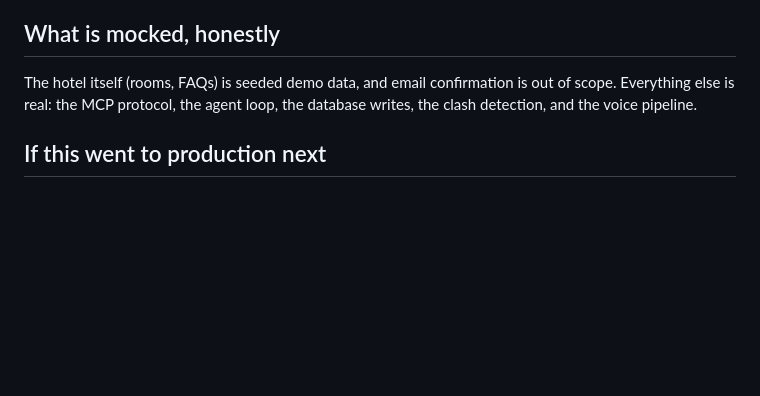
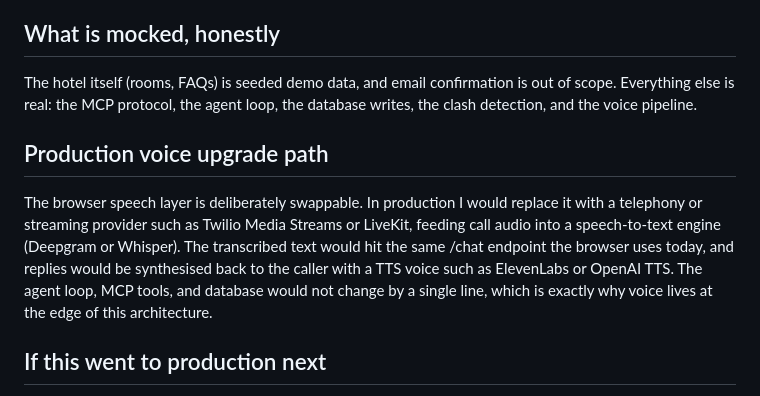
Before and after one commit to ShreHari/hotel-voice-receptionist, a Markdown page: README.md, the part around the change. Rendered like a GitHub page; blank space fills up the shorter version.

Commit message:
Document the production voice upgrade path in the README

```diff
--- a/README.md
+++ b/README.md
@@ -94,6 +94,10 @@ Click the mic and say, for example:
 
 The hotel itself (rooms, FAQs) is seeded demo data, and email confirmation is out of scope. Everything else is real: the MCP protocol, the agent loop, the database writes, the clash detection, and the voice pipeline.
 
+## Production voice upgrade path
+
+The browser speech layer is deliberately swappable. In production I would replace it with a telephony or streaming provider such as Twilio Media Streams or LiveKit, feeding call audio into a speech-to-text engine (Deepgram or Whisper). The transcribed text would hit the same /chat endpoint the browser uses today, and replies would be synthesised back to the caller with a TTS voice such as ElevenLabs or OpenAI TTS. The agent loop, MCP tools, and database would not change by a single line, which is exactly why voice lives at the edge of this architecture.
+
 ## If this went to production next
 
 Redis-backed sessions, authentication on the API, a telephony voice layer (Twilio or LiveKit), observability on tool calls, and container deployment. The service is stateless apart from SQLite, so it scales horizontally behind a load balancer.
```
